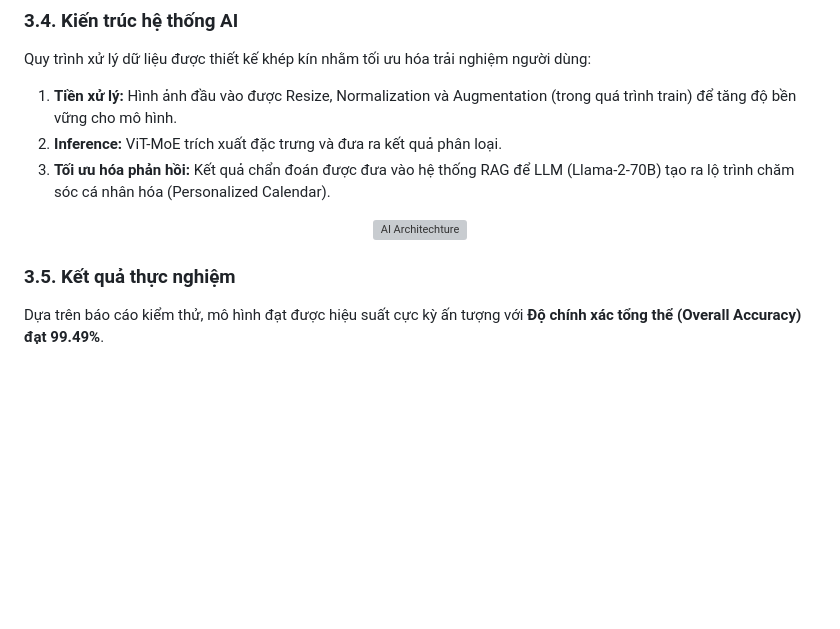
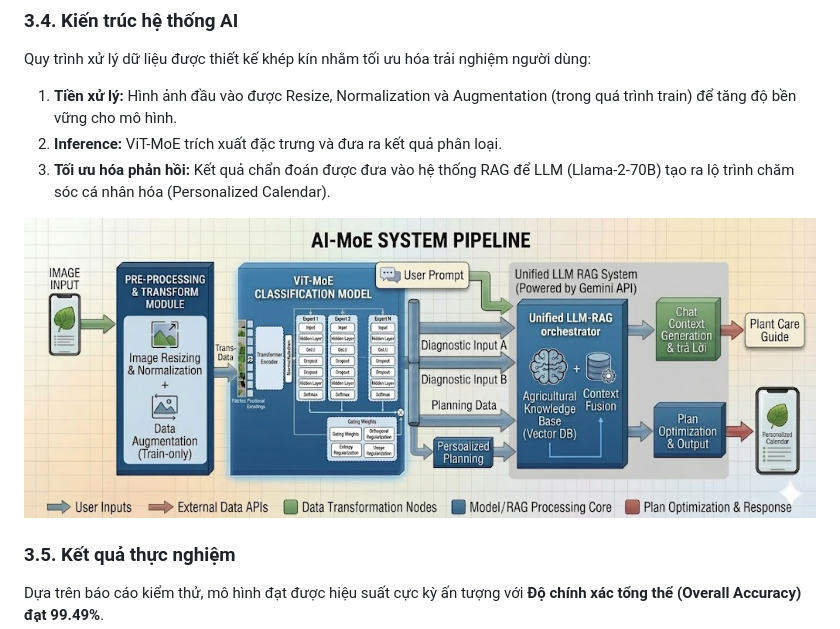
Before and after one commit to MITOM06/AGRI-SCAN-AI-ASA-, a Markdown page: README.md, the part around the change. Drawn GitHub-style; blank space fills up the shorter version; grey boxes are pictures that could not be loaded.

Commit message:
Update image in README and add experimental results

```diff
--- a/README.md
+++ b/README.md
@@ -219,7 +219,7 @@ Quy trình xử lý dữ liệu được thiết kế khép kín nhằm tối ư
 3.  **Tối ưu hóa phản hồi:** Kết quả chẩn đoán được đưa vào hệ thống RAG để LLM (Llama-2-70B) tạo ra lộ trình chăm sóc cá nhân hóa (Personalized Calendar).
 
 <p align="center">
-<img src="img/sodo1.png" alt="AI Architechture" height="400px" style="border-radius: 10px;">
+<img src="img/gemini_last.jpg" alt="AI Architechture" height="400px" style="border-radius: 10px;">
 </p>
 
 ### 3.5. Kết quả thực nghiệm
```
